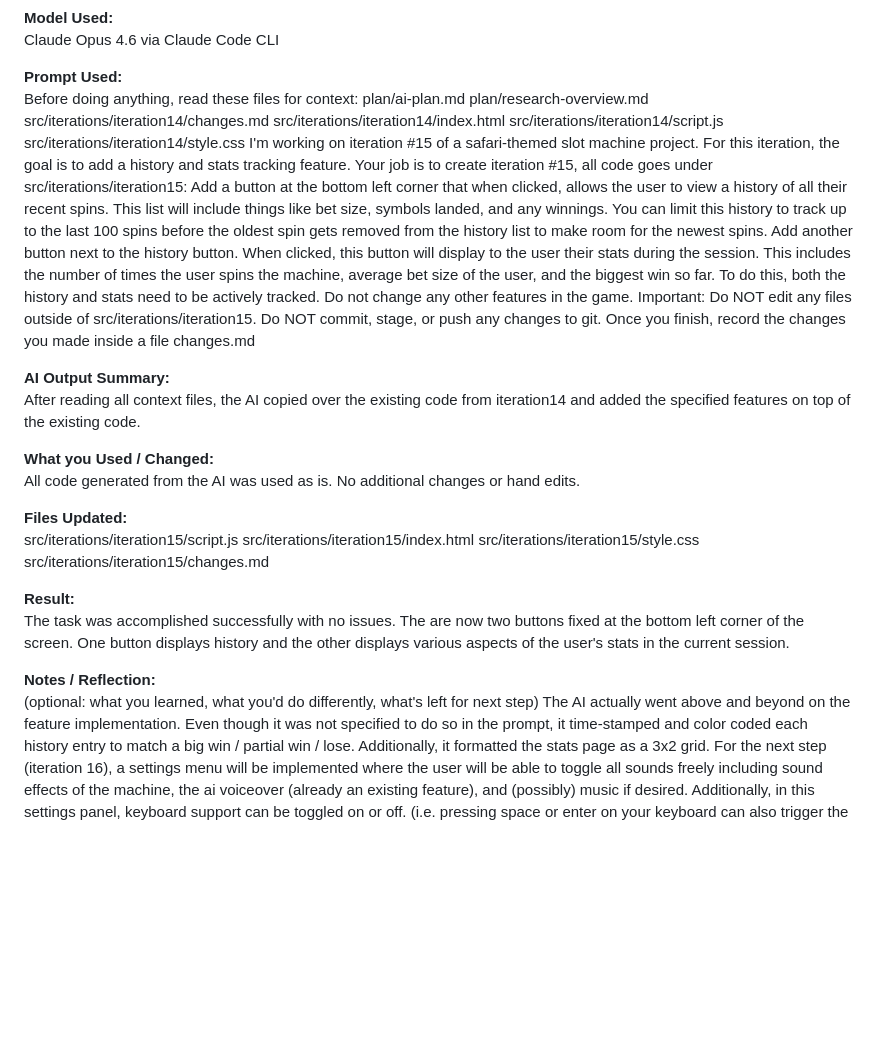
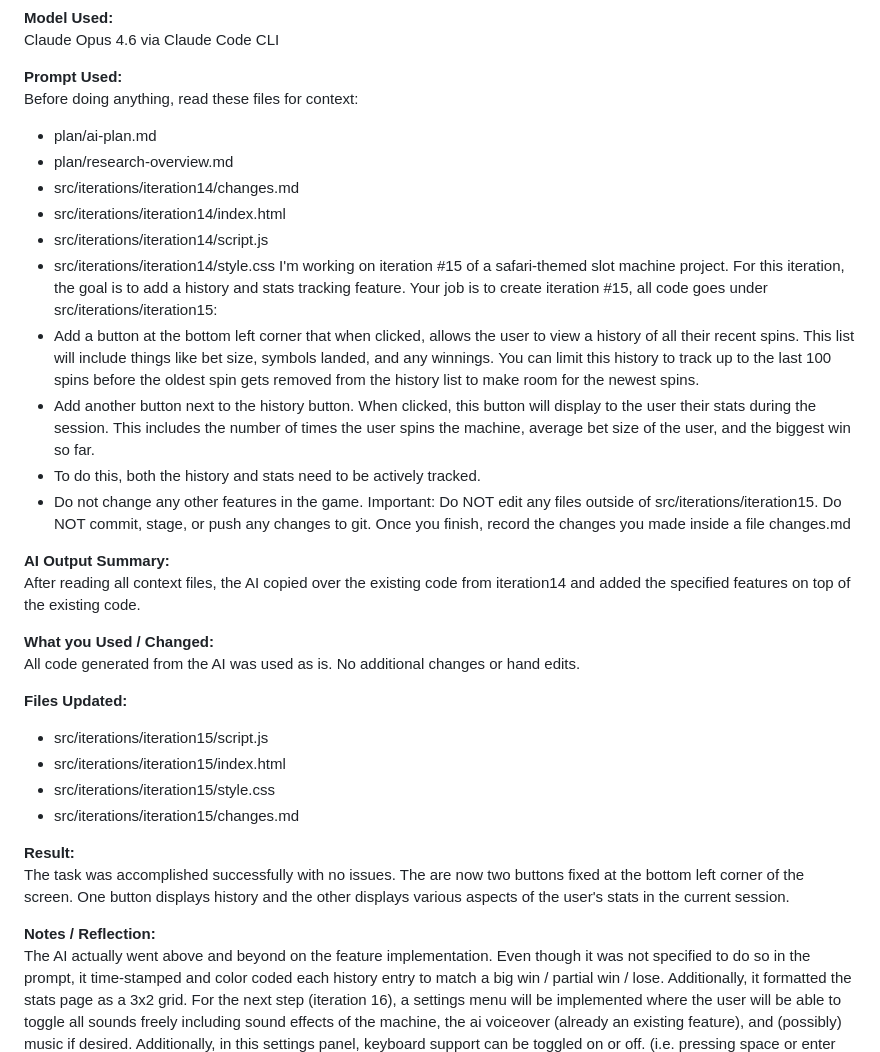
Before and after one commit to cse110-sp24-group05/warmup2-slot-machine, a Markdown page: plan/ai-use-log.md, the part around the change. Drawn GitHub-style; blank space fills up the shorter version.

Commit message:
filled in ai-use-log.md for iteration 15

```diff
--- a/plan/ai-use-log.md
+++ b/plan/ai-use-log.md
@@ -922,18 +922,18 @@ Claude Opus 4.6 via Claude Code CLI
 
 **Prompt Used:**
 Before doing anything, read these files for context:
-plan/ai-plan.md
-plan/research-overview.md
-src/iterations/iteration14/changes.md
-src/iterations/iteration14/index.html
-src/iterations/iteration14/script.js
-src/iterations/iteration14/style.css
+* plan/ai-plan.md
+* plan/research-overview.md
+* src/iterations/iteration14/changes.md
+* src/iterations/iteration14/index.html
+* src/iterations/iteration14/script.js
+* src/iterations/iteration14/style.css
 I'm working on iteration #15 of a safari-themed slot machine project. For this iteration, the goal is to add a history and stats tracking feature.
 Your job is to create iteration #15, all code goes under src/iterations/iteration15:
-Add a button at the bottom left corner that when clicked, allows the user to view a history of all their recent spins. This list will include things like bet size, symbols landed, and any winnings. You can limit this history to track up to the last 100 spins before the oldest spin gets removed from the history list to make room for the newest spins.
-Add another button next to the history button. When clicked, this button will display to the user their stats during the session. This includes the number of times the user spins the machine, average bet size of the user, and the biggest win so far.
-To do this, both the history and stats need to be actively tracked.
-Do not change any other features in the game.
+* Add a button at the bottom left corner that when clicked, allows the user to view a history of all their recent spins. This list will include things like bet size, symbols landed, and any winnings. You can limit this history to track up to the last 100 spins before the oldest spin gets removed from the history list to make room for the newest spins.
+* Add another button next to the history button. When clicked, this button will display to the user their stats during the session. This includes the number of times the user spins the machine, average bet size of the user, and the biggest win so far.
+* To do this, both the history and stats need to be actively tracked.
+* Do not change any other features in the game.
 Important: Do NOT edit any files outside of src/iterations/iteration15. Do NOT commit, stage, or push any changes to git.
 Once you finish, record the changes you made inside a file changes.md
 
@@ -945,14 +945,13 @@ After reading all context files, the AI copied over the existing code from itera
 All code generated from the AI was used as is. No additional changes or hand edits.
 
 **Files Updated:**
-src/iterations/iteration15/script.js
-src/iterations/iteration15/index.html
-src/iterations/iteration15/style.css
-src/iterations/iteration15/changes.md
+- src/iterations/iteration15/script.js
+- src/iterations/iteration15/index.html
+- src/iterations/iteration15/style.css
+- src/iterations/iteration15/changes.md
 
 **Result:**
 The task was accomplished successfully with no issues. The are now two buttons fixed at the bottom left corner of the screen. One button displays history and the other displays various aspects of the user's stats in the current session.
 
 **Notes / Reflection:**
-(optional: what you learned, what you'd do differently, what's left for next step)
 The AI actually went above and beyond on the feature implementation. Even though it was not specified to do so in the prompt, it time-stamped and color coded each history entry to match a big win / partial win / lose. Additionally, it formatted the stats page as a 3x2 grid. For the next step (iteration 16), a settings menu will be implemented where the user will be able to toggle all sounds freely including sound effects of the machine, the ai voiceover (already an existing feature), and (possibly) music if desired. Additionally, in this settings panel, keyboard support can be toggled on or off. (i.e. pressing space or enter on your keyboard can also trigger the spin besides just clicking on the lever or spin button).
```
